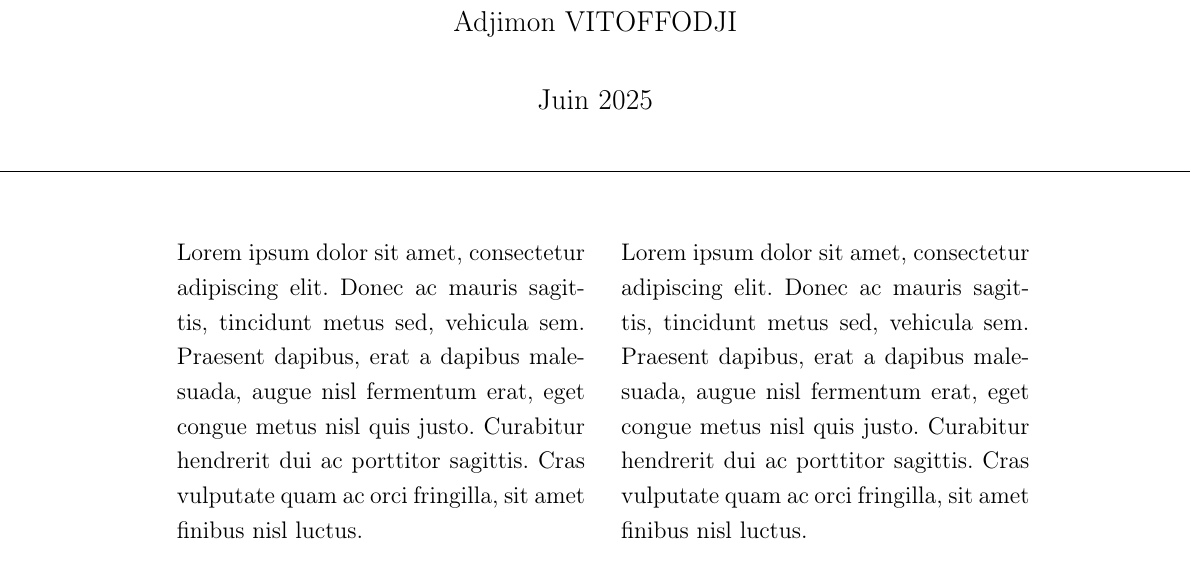
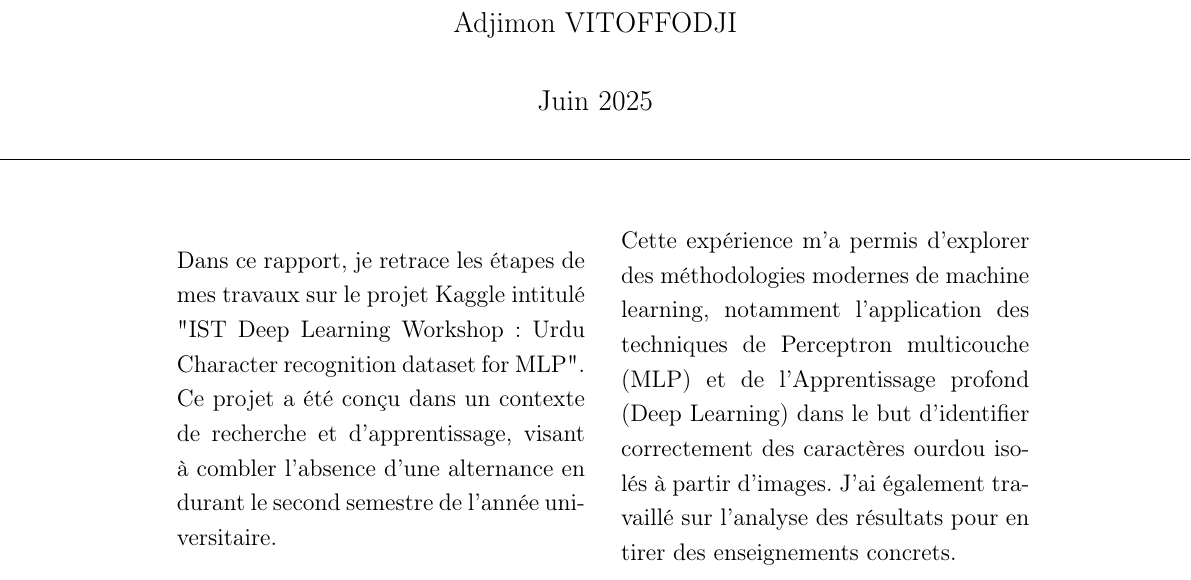
Before and after one commit to JeromeVitoff/IST-Deep-Learning-Workshop, a LaTeX thesis (Rédaction/latex/manuscript.tex, which reads Rédaction/latex/front_page.tex): part of page 1 of 44, cut so that both start at the same text. Compiled offline with pdfLaTeX.

Commit message:
Correction dans le latex

```diff
--- a/Rédaction/latex/front_page.tex
+++ b/Rédaction/latex/front_page.tex
@@ -28,13 +28,20 @@ Université Paul Valéry, Montpellier III\\
 
 \begin{minipage}{.45\textwidth}
 \vspace{3em}
-Lorem ipsum dolor sit amet, consectetur adipiscing elit. Donec ac mauris sagittis, tincidunt metus sed, vehicula sem. Praesent dapibus, erat a dapibus malesuada, augue nisl fermentum erat, eget congue metus nisl quis justo. Curabitur hendrerit dui ac porttitor sagittis. Cras vulputate quam ac orci fringilla, sit amet finibus nisl luctus.
+Dans ce rapport, je retrace les étapes de
+mes travaux sur le projet Kaggle intitulé
+"IST Deep Learning Workshop:
+Urdu Character recognition dataset for MLP". Ce projet a été conçu dans un contexte
+de recherche et d’apprentissage, visant
+à combler l’absence d’une alternance en
+durant le second semestre de l’année universitaire.
 
 \end{minipage}% This must go next to `\end{minipage}`
 \hspace{0.5cm}
 \begin{minipage}{.45\textwidth}
 \vspace{3em}
-Lorem ipsum dolor sit amet, consectetur adipiscing elit. Donec ac mauris sagittis, tincidunt metus sed, vehicula sem. Praesent dapibus, erat a dapibus malesuada, augue nisl fermentum erat, eget congue metus nisl quis justo. Curabitur hendrerit dui ac porttitor sagittis. Cras vulputate quam ac orci fringilla, sit amet finibus nisl luctus.
-
+Cette expérience m’a permis d’explorer des méthodologies modernes de machine learning, notamment l’application des techniques de Perceptron multicouche (MLP) et de  l'Apprentissage profond (Deep Learning)
+dans le but d'identifier correctement des caractères ourdou isolés à partir d'images. J’ai également travaillé sur l’analyse des résultats pour en tirer des enseignements
+concrets.
 \end{minipage}
 \newpage
```
Also changed, not shown: Rédaction/latex/manuscript.pdf, 4 other files.
